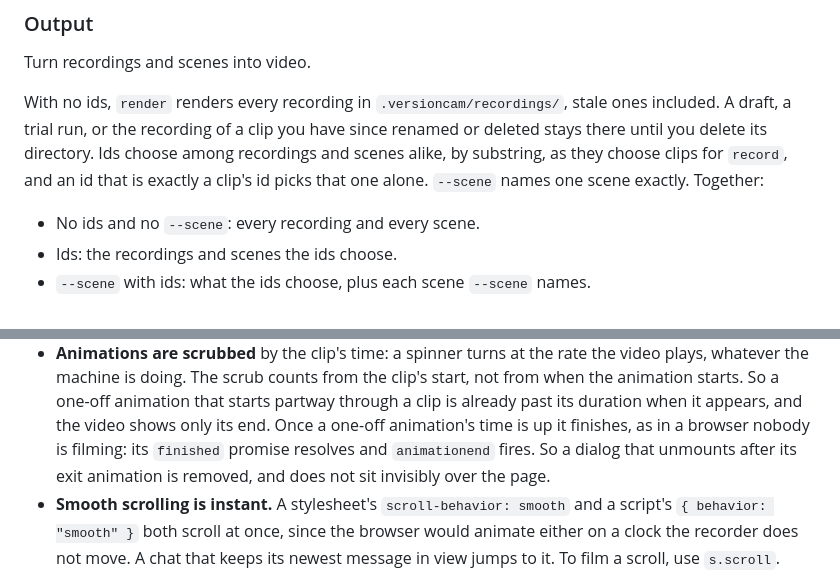
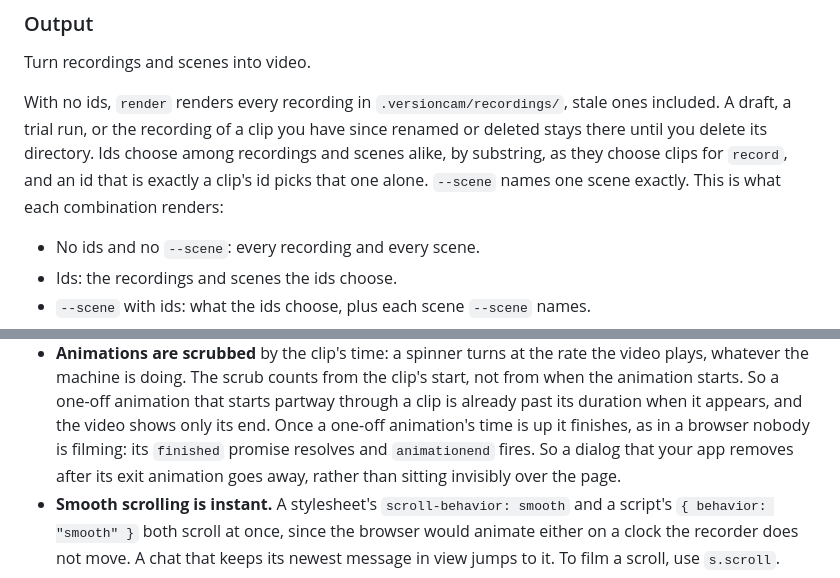
Before and after one commit to versioncam/versioncam, a Markdown page: packages/recorder/README.md, 2 parts joined by grey strips. Drawn GitHub-style.

Commit message:
Fix the two sentences a third read stopped at
The render combinations now say what the list after them is, and the
dialog sentence names who removes the dialog.

Co-Authored-By: Claude Opus 5.5 <noreply@anthropic.com>

```diff
--- a/packages/recorder/README.md
+++ b/packages/recorder/README.md
@@ -537,7 +537,7 @@ stale ones included. A draft, a trial run, or the recording of a clip you have
 since renamed or deleted stays there until you delete its directory. Ids
 choose among recordings and scenes alike, by substring, as they choose clips
 for `record`, and an id that is exactly a clip's id picks that one alone.
-`--scene` names one scene exactly. Together:
+`--scene` names one scene exactly. This is what each combination renders:
 
 - No ids and no `--scene`: every recording and every scene.
 - Ids: the recordings and scenes the ids choose.
@@ -1065,8 +1065,8 @@ its CSS motion:
   that starts partway through a clip is already past its duration when it
   appears, and the video shows only its end. Once a one-off animation's time is
   up it finishes, as in a browser nobody is filming: its `finished` promise
-  resolves and `animationend` fires. So a dialog that unmounts after its exit
-  animation is removed, and does not sit invisibly over the page.
+  resolves and `animationend` fires. So a dialog that your app removes after its exit
+  animation goes away, rather than sitting invisibly over the page.
 - **Smooth scrolling is instant.** A stylesheet's `scroll-behavior: smooth`
   and a script's `{ behavior: "smooth" }` both scroll at once, since the
   browser would animate either on a clock the recorder does not move. A chat
```
